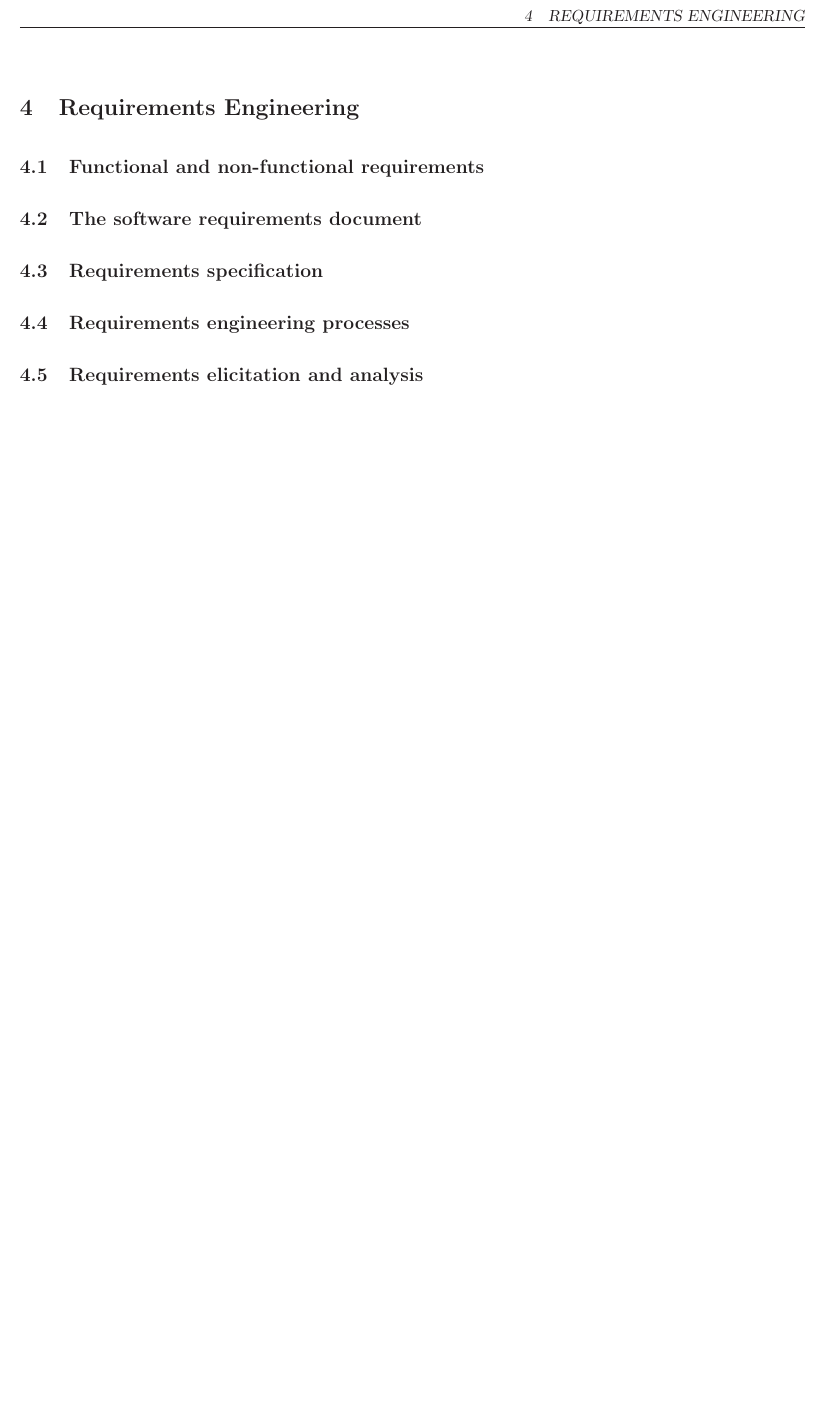
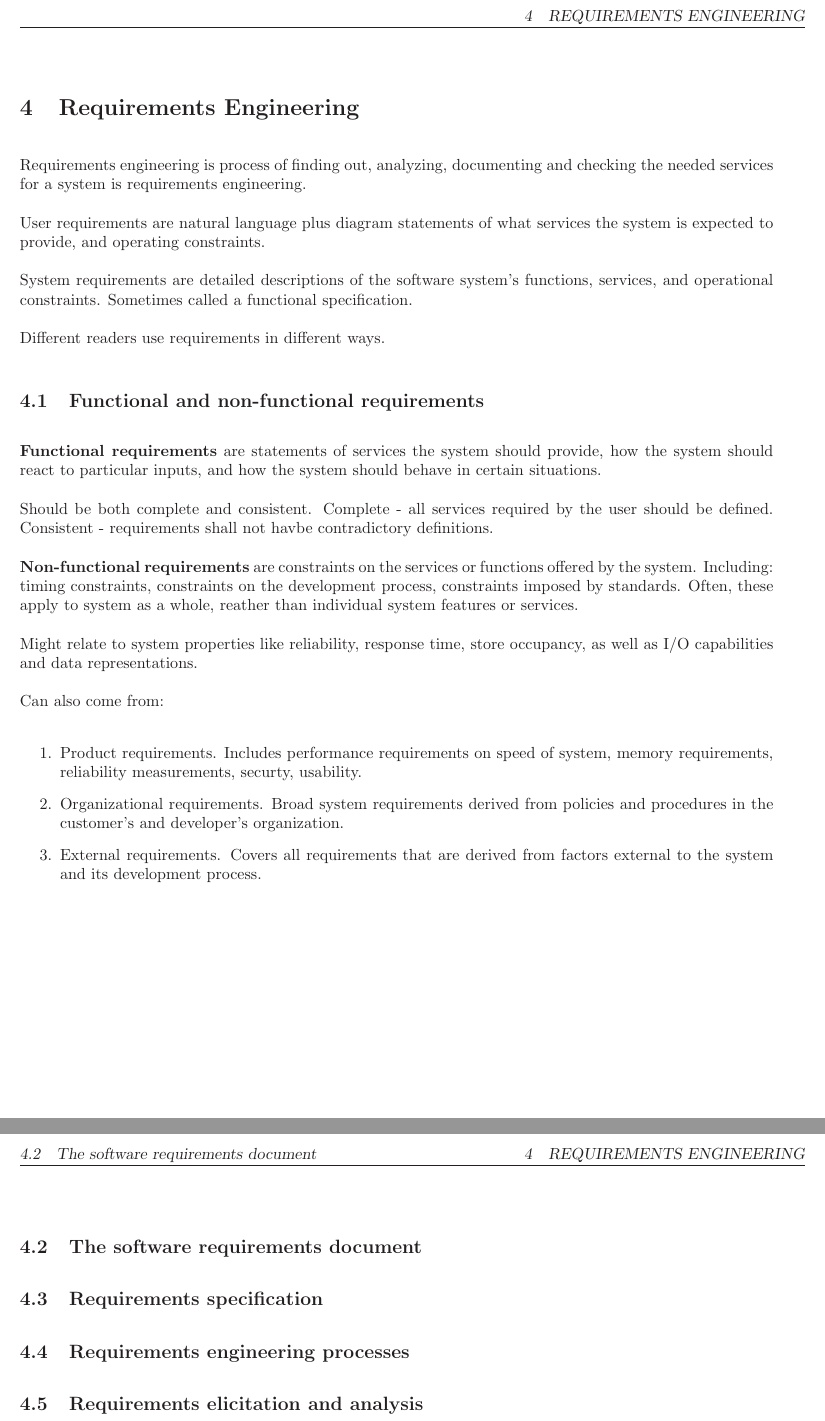
Before and after one commit to ottocode/archives, a LaTeX document (sub/book-notes/ch4.tex): part of the page before the commit and two parts of pages 1 and 2 of 2 after it, the two joined at a grey line, cut so that both start at the same text, the shorter picture padded with empty space. Compiled offline with LaTeX, dvips and Ghostscript.

Commit message:
Added notes up to pg 90

```diff
--- a/sub/book-notes/ch4.tex
+++ b/sub/book-notes/ch4.tex
@@ -89,7 +89,28 @@ title=\lstname                   % show the filename of files included with \lst
 
 \setcounter{section}{3}
 \section{Requirements Engineering}
+Requirements engineering is process of finding out, analyzing, documenting and checking the needed services for a system is requirements engineering.
+
+User requirements are natural language plus diagram statements of what services the system is expected to provide, and operating constraints.
+
+System requirements are detailed descriptions of the software system's functions, services, and operational constraints.  Sometimes called a functional specification.
+
+Different readers use requirements in different ways.
 \subsection{Functional and non-functional requirements}
+\textbf{Functional requirements} are statements of services the system should provide, how the system should react to particular inputs, and how the system should behave in certain situations.
+
+Should be both complete and consistent.  Complete - all services required by the user should be defined.  Consistent - requirements shall not havbe contradictory definitions.
+
+\textbf{Non-functional requirements} are constraints on the services or functions offered by the system.  Including: timing constraints, constraints on the development process, constraints imposed by standards.  Often, these apply to system as a whole, reather than individual system features or services.
+
+Might relate to system properties like reliability, response time, store occupancy, as well as I/O capabilities and data representations.
+
+Can also come from:
+\begin{enumerate}
+    \item Product requirements.  Includes performance requirements on speed of system, memory requirements, reliability measurements, securty, usability.
+    \item Organizational requirements.  Broad system requirements derived from policies and procedures in the customer's and developer's organization.
+    \item External requirements.  Covers all requirements that are derived from factors external to the system and its development process.
+\end{enumerate}
 \subsection{The software requirements document}
 \subsection{Requirements specification}
 \subsection{Requirements engineering processes}
```
